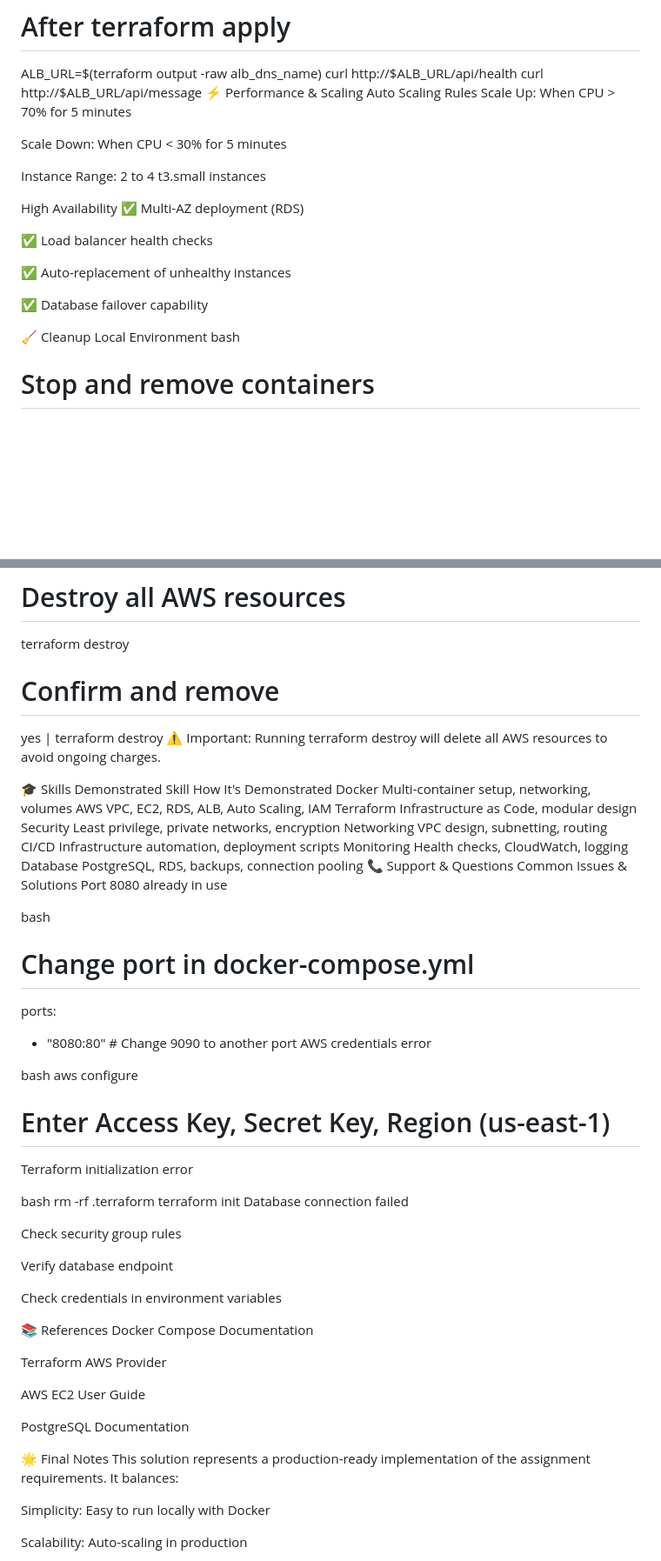
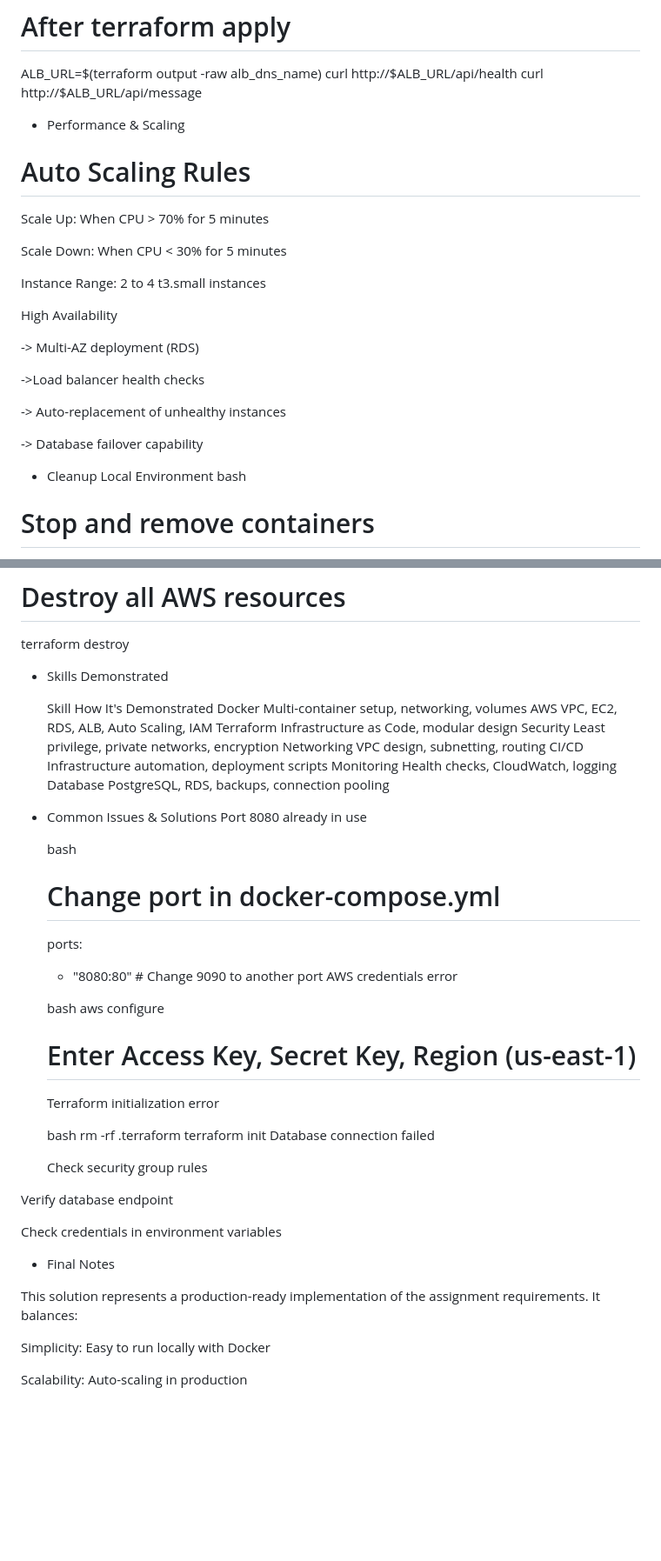
Before and after one commit to swathisura/axy--assignment-1, a Markdown page: README.md, 2 parts joined by grey strips. Shown at 87% size. Drawn GitHub-style; blank space fills up the shorter version.

```diff
--- a/README.md
+++ b/README.md
@@ -221,8 +234,10 @@ bash
 ALB_URL=$(terraform output -raw alb_dns_name)
 curl http://$ALB_URL/api/health
 curl http://$ALB_URL/api/message
-⚡ Performance & Scaling
-Auto Scaling Rules
+
+* Performance & Scaling
+
+ # Auto Scaling Rules
 Scale Up: When CPU > 70% for 5 minutes
 
 Scale Down: When CPU < 30% for 5 minutes
@@ -230,15 +245,16 @@ Scale Down: When CPU < 30% for 5 minutes
 Instance Range: 2 to 4 t3.small instances
 
 High Availability
-✅ Multi-AZ deployment (RDS)
 
-✅ Load balancer health checks
+-> Multi-AZ deployment (RDS)
 
-✅ Auto-replacement of unhealthy instances
+->Load balancer health checks
 
-✅ Database failover capability
+-> Auto-replacement of unhealthy instances
 
-🧹 Cleanup
+-> Database failover capability
+
+* Cleanup
 Local Environment
 bash
 # Stop and remove containers
@@ -251,56 +267,46 @@ bash
 # Destroy all AWS resources
 terraform destroy
 
-# Confirm and remove
-yes | terraform destroy
-⚠️ Important: Running terraform destroy will delete all AWS resources to avoid ongoing charges.
+* Skills Demonstrated
 
-🎓 Skills Demonstrated
-Skill	How It's Demonstrated
-Docker	Multi-container setup, networking, volumes
-AWS	VPC, EC2, RDS, ALB, Auto Scaling, IAM
-Terraform	Infrastructure as Code, modular design
-Security	Least privilege, private networks, encryption
-Networking	VPC design, subnetting, routing
-CI/CD	Infrastructure automation, deployment scripts
-Monitoring	Health checks, CloudWatch, logging
-Database	PostgreSQL, RDS, backups, connection pooling
-📞 Support & Questions
-Common Issues & Solutions
-Port 8080 already in use
+   Skill	How It's Demonstrated
+   Docker	Multi-container setup, networking, volumes
+   AWS	VPC, EC2, RDS, ALB, Auto Scaling, IAM
+   Terraform	Infrastructure as Code, modular design
+   Security	Least privilege, private networks, encryption
+   Networking	VPC design, subnetting, routing
+   CI/CD	Infrastructure automation, deployment scripts
+   Monitoring	Health checks, CloudWatch, logging
+   Database	PostgreSQL, RDS, backups, connection pooling
 
-bash
-# Change port in docker-compose.yml
-ports:
+* Common Issues & Solutions
+  Port 8080 already in use
+
+  bash
+  # Change port in docker-compose.yml
+  ports:
   - "8080:80"  # Change 9090 to another port
-AWS credentials error
+  AWS credentials error
 
-bash
-aws configure
-# Enter Access Key, Secret Key, Region (us-east-1)
-Terraform initialization error
+  bash
+  aws configure
+  # Enter Access Key, Secret Key, Region (us-east-1)
+  Terraform initialization error
 
-bash
-rm -rf .terraform
-terraform init
-Database connection failed
+  bash
+  rm -rf .terraform
+  terraform init
+  Database connection failed
 
-Check security group rules
+  Check security group rules
 
-Verify database endpoint
+ Verify database endpoint
 
-Check credentials in environment variables
+ Check credentials in environment variables
 
-📚 References
-Docker Compose Documentation
 
-Terraform AWS Provider
+* Final Notes
 
-AWS EC2 User Guide
-
-PostgreSQL Documentation
-
-🌟 Final Notes
 This solution represents a production-ready implementation of the assignment requirements. It balances:
 
 Simplicity: Easy to run locally with Docker
```
Also changed, not shown: other parts of README.md (+75 -62 lines).
